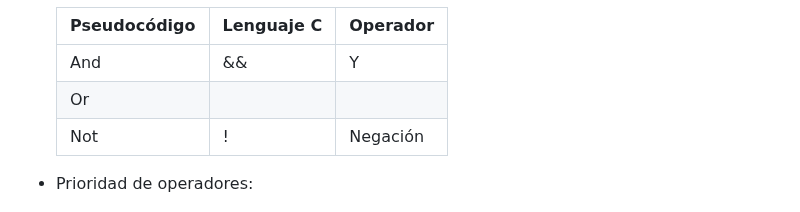
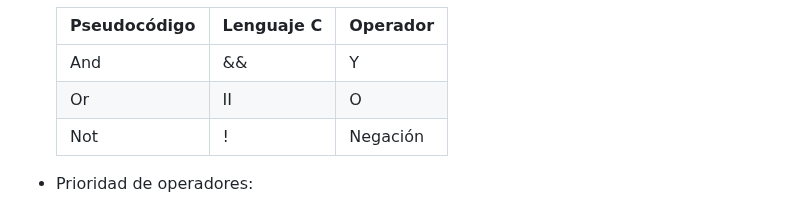
Before and after one commit to jisumov/Learning, a Markdown page: sena/metodologia/notes.md, the part around one of its changes. Drawn GitHub-style.

Commit message:
docs: update notes.md file

```diff
--- a/sena/metodologia/notes.md
+++ b/sena/metodologia/notes.md
@@ -228,7 +226,7 @@ Gliffy. (2019). *Guide to Flowchart Symbols, from Basic to Advanced*.
     | Pseudocódigo | Lenguaje C | Operador |
     | --- | --- | --- |
     | And | && | Y |
-    | Or | || | O |
+    | Or | II | O |
     | Not | ! | Negación |
 - Prioridad de operadores:
     1. `()`
```
Also changed, not shown: other parts of sena/metodologia/notes.md (+1 -3 lines).
